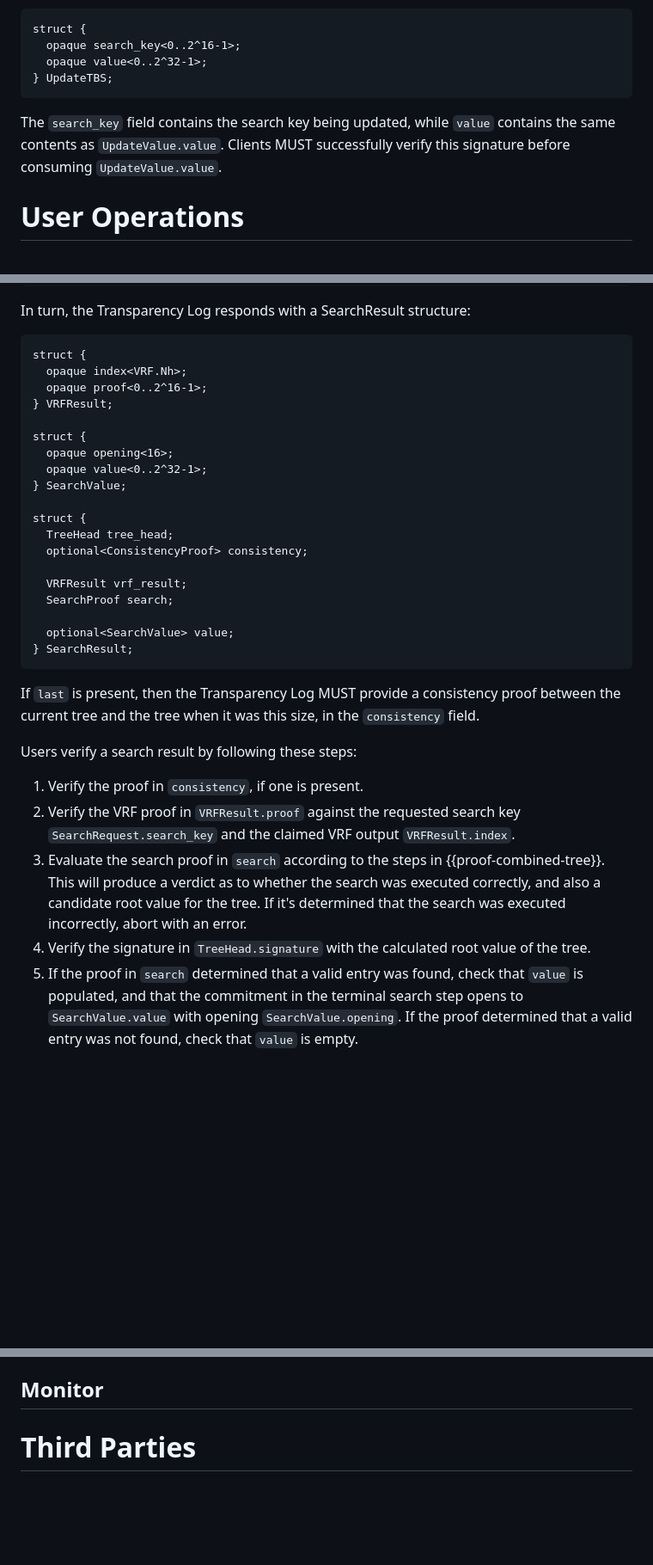
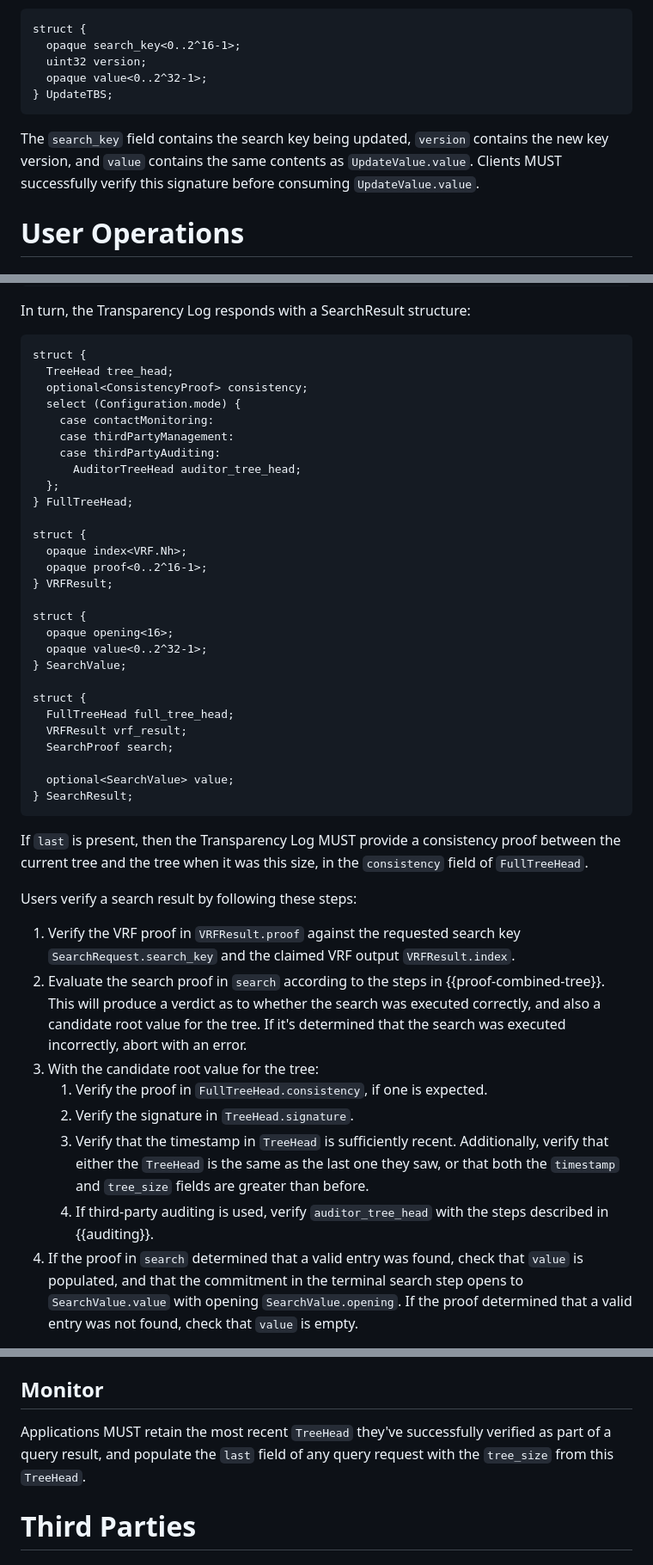
Before and after one commit to Bren2010/draft-key-transparency, a Markdown page: draft-mcmillion-key-transparency.md, 3 parts joined by grey strips. Shown: that part at 86% size. Drawn GitHub-style; blank space fills up the shorter version.

```diff
--- a/draft-mcmillion-key-transparency.md
+++ b/draft-mcmillion-key-transparency.md
@@ -760,13 +760,15 @@ signature from the service operator, using the public key from
 ~~~ tls
 struct {
   opaque search_key<0..2^16-1>;
+  uint32 version;
   opaque value<0..2^32-1>;
 } UpdateTBS;
 ~~~
 
-The `search_key` field contains the search key being updated, while `value`
-contains the same contents as `UpdateValue.value`. Clients MUST successfully
-verify this signature before consuming `UpdateValue.value`.
+The `search_key` field contains the search key being updated, `version` contains
+the new key version, and `value` contains the same contents as
+`UpdateValue.value`. Clients MUST successfully verify this signature before
+consuming `UpdateValue.value`.
 
 
 # User Operations
@@ -791,6 +793,17 @@ In turn, the Transparency Log responds with a SearchResult structure:
 
 ~~~ tls
 struct {
+  TreeHead tree_head;
+  optional<ConsistencyProof> consistency;
+  select (Configuration.mode) {
+    case contactMonitoring:
+    case thirdPartyManagement:
+    case thirdPartyAuditing:
+      AuditorTreeHead auditor_tree_head;
+  };
+} FullTreeHead;
+
+struct {
   opaque index<VRF.Nh>;
   opaque proof<0..2^16-1>;
 } VRFResult;
@@ -801,9 +814,7 @@ struct {
 } SearchValue;
 
 struct {
-  TreeHead tree_head;
-  optional<ConsistencyProof> consistency;
-
+  FullTreeHead full_tree_head;
   VRFResult vrf_result;
   SearchProof search;
 
@@ -813,20 +824,26 @@ struct {
 
 If `last` is present, then the Transparency Log MUST provide a consistency proof
 between the current tree and the tree when it was this size, in the
-`consistency` field.
+`consistency` field of `FullTreeHead`.
 
 Users verify a search result by following these steps:
 
-1. Verify the proof in `consistency`, if one is present.
-2. Verify the VRF proof in `VRFResult.proof` against the requested search key
+1. Verify the VRF proof in `VRFResult.proof` against the requested search key
    `SearchRequest.search_key` and the claimed VRF output `VRFResult.index`.
-3. Evaluate the search proof in `search` according to the steps in
+2. Evaluate the search proof in `search` according to the steps in
    {{proof-combined-tree}}. This will produce a verdict as to whether the search
    was executed correctly, and also a candidate root value for the tree. If it's
    determined that the search was executed incorrectly, abort with an error.
-4. Verify the signature in `TreeHead.signature` with the calculated root value
-   of the tree.
-5. If the proof in `search` determined that a valid entry was found, check that
+3. With the candidate root value for the tree:
+   1. Verify the proof in `FullTreeHead.consistency`, if one is expected.
+   2. Verify the signature in `TreeHead.signature`.
+   3. Verify that the timestamp in `TreeHead` is sufficiently recent.
+      Additionally, verify that either the `TreeHead` is the same as the last
+      one they saw, or that both the `timestamp` and `tree_size` fields are
+      greater than before.
+   4. If third-party auditing is used, verify `auditor_tree_head` with the steps
+      described in {{auditing}}.
+4. If the proof in `search` determined that a valid entry was found, check that
    `value` is populated, and that the commitment in the terminal search step
    opens to `SearchValue.value` with opening `SearchValue.opening`. If the proof
    determined that a valid entry was not found, check that `value` is empty.
@@ -877,6 +892,10 @@ the update result provides the `UpdatePrefix` structure necessary to reconstruct
 the `UpdateValue`.
 
 ## Monitor
+
+Applications MUST retain the most recent `TreeHead` they've successfully
+verified as part of a query result, and populate the `last` field of any query
+request with the `tree_size` from this `TreeHead`.
 
 
 # Third Parties
```
Also changed, not shown: other parts of draft-mcmillion-key-transparency.md (+74 -3 lines).
